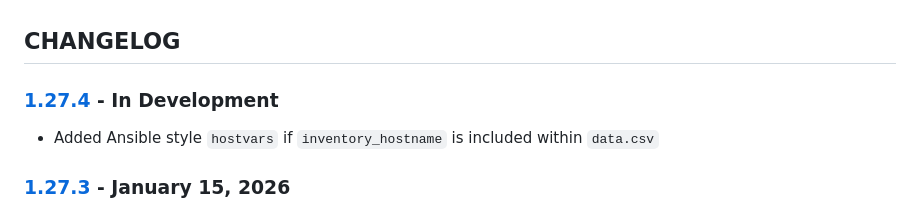
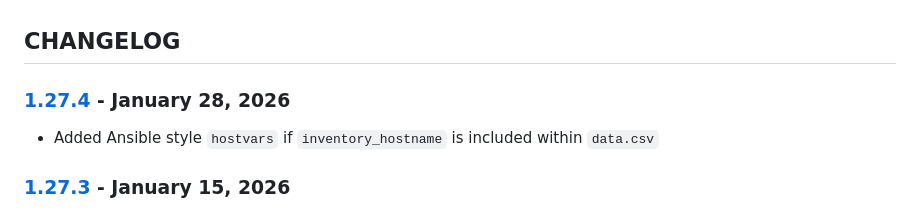
Before and after one commit to cmason3/jinjafx, a Markdown page: CHANGELOG.md, the part around the change. Drawn GitHub-style.

```diff
--- a/CHANGELOG.md
+++ b/CHANGELOG.md
@@ -1,6 +1,6 @@
 ## CHANGELOG
 
-### [1.27.4] - In Development
+### [1.27.4] - January 28, 2026
 - Added Ansible style `hostvars` if `inventory_hostname` is included within `data.csv`
 
 ### [1.27.3] - January 15, 2026
```
